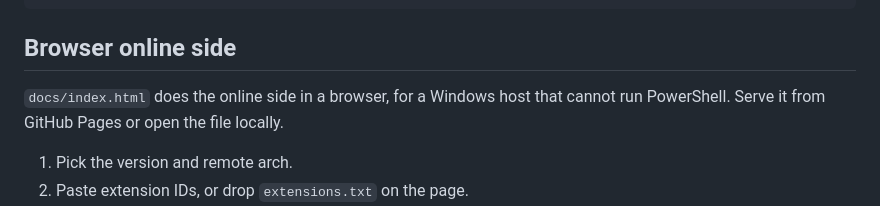
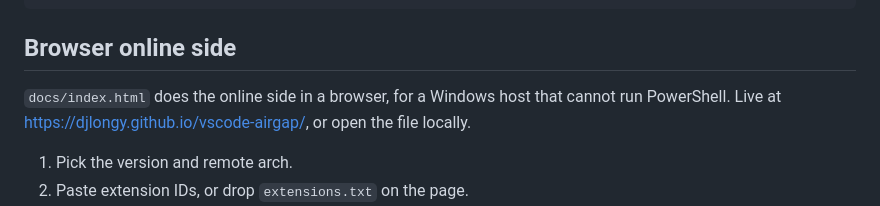
Before and after one commit to djlongy/vscode-airgap, a Markdown page: README.md, the part around the change. Rendered like a GitHub page.

Commit message:
docs: link the live browser page

```diff
--- a/README.md
+++ b/README.md
@@ -43,7 +43,7 @@ sudo $VSA --mode offline --bundle-path vscode-bundle-v$VSCODE_VER.tar.gz --all-u
 ## Browser online side
 
 `docs/index.html` does the online side in a browser, for a Windows host that cannot run
-PowerShell. Serve it from GitHub Pages or open the file locally.
+PowerShell. Live at <https://djlongy.github.io/vscode-airgap/>, or open the file locally.
 
 1. Pick the version and remote arch.
 2. Paste extension IDs, or drop `extensions.txt` on the page.
```
